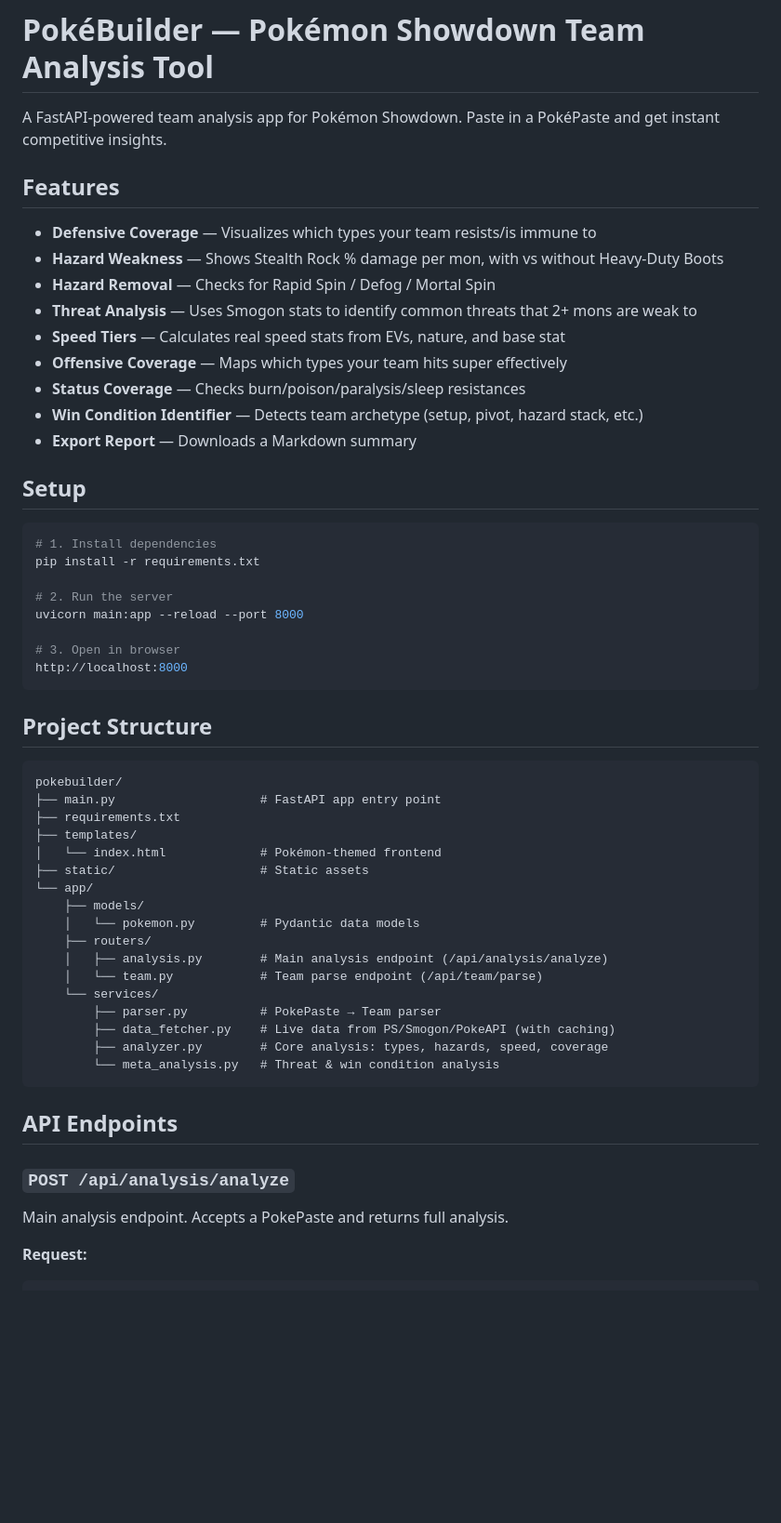
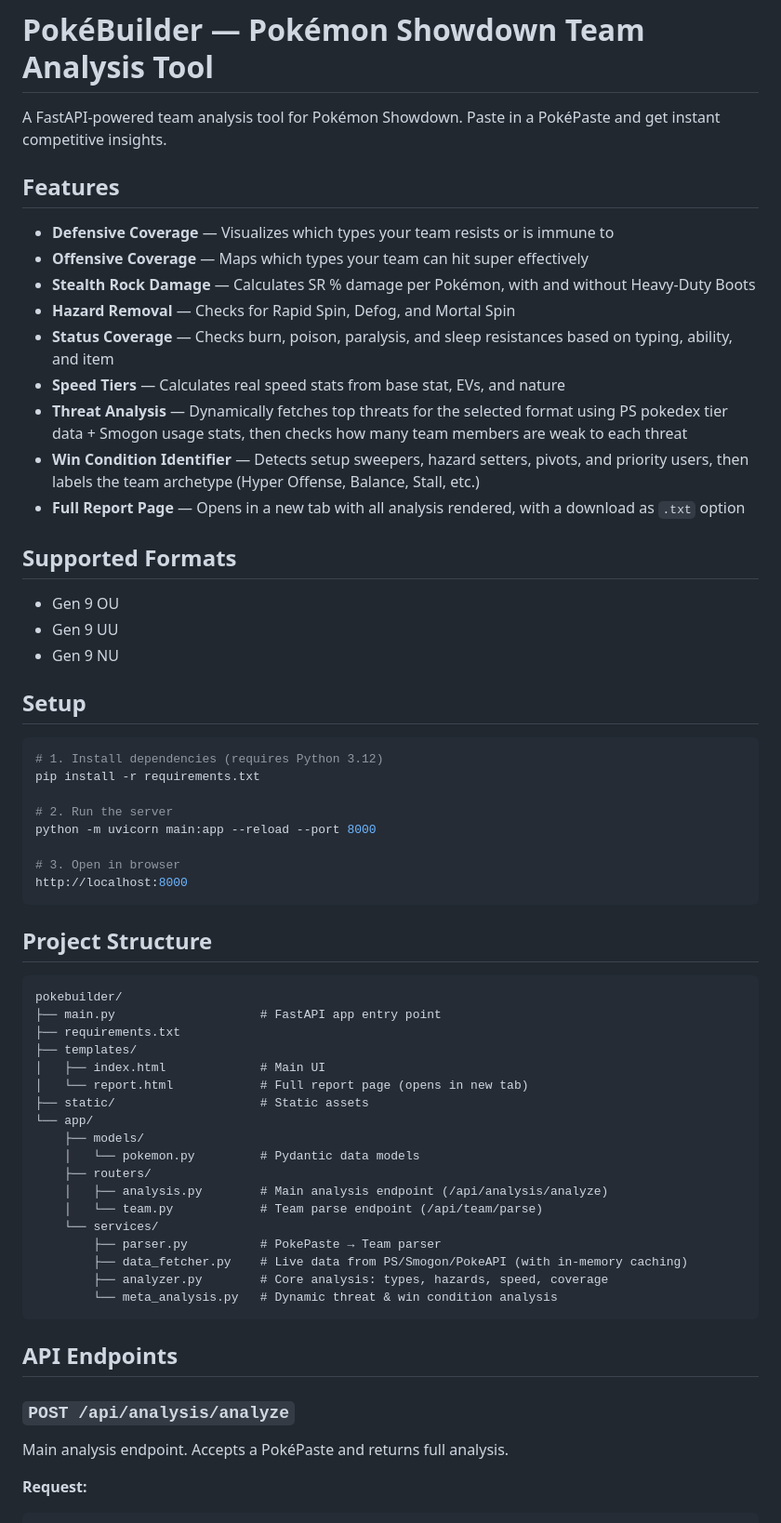
Before and after one commit to coralcarpy/Showdown-Team-Analysis, a Markdown page: README.md, the part around one of its changes. Shown at 93% size. GitHub-like rendering; blank space fills up the shorter version.

````diff
--- a/README.md
+++ b/README.md
@@ -1,27 +1,33 @@
 # PokéBuilder — Pokémon Showdown Team Analysis Tool
 
-A FastAPI-powered team analysis app for Pokémon Showdown. Paste in a PokéPaste and get instant competitive insights.
+A FastAPI-powered team analysis tool for Pokémon Showdown. Paste in a PokéPaste and get instant competitive insights.
 
 ## Features
 
-- **Defensive Coverage** — Visualizes which types your team resists/is immune to
-- **Hazard Weakness** — Shows Stealth Rock % damage per mon, with vs without Heavy-Duty Boots
-- **Hazard Removal** — Checks for Rapid Spin / Defog / Mortal Spin
-- **Threat Analysis** — Uses Smogon stats to identify common threats that 2+ mons are weak to
-- **Speed Tiers** — Calculates real speed stats from EVs, nature, and base stat
-- **Offensive Coverage** — Maps which types your team hits super effectively
-- **Status Coverage** — Checks burn/poison/paralysis/sleep resistances
-- **Win Condition Identifier** — Detects team archetype (setup, pivot, hazard stack, etc.)
-- **Export Report** — Downloads a Markdown summary
+- **Defensive Coverage** — Visualizes which types your team resists or is immune to
+- **Offensive Coverage** — Maps which types your team can hit super effectively
+- **Stealth Rock Damage** — Calculates SR % damage per Pokémon, with and without Heavy-Duty Boots
+- **Hazard Removal** — Checks for Rapid Spin, Defog, and Mortal Spin
+- **Status Coverage** — Checks burn, poison, paralysis, and sleep resistances based on typing, ability, and item
+- **Speed Tiers** — Calculates real speed stats from base stat, EVs, and nature
+- **Threat Analysis** — Dynamically fetches top threats for the selected format using PS pokedex tier data + Smogon usage stats, then checks how many team members are weak to each threat
+- **Win Condition Identifier** — Detects setup sweepers, hazard setters, pivots, and priority users, then labels the team archetype (Hyper Offense, Balance, Stall, etc.)
+- **Full Report Page** — Opens in a new tab with all analysis rendered, with a download as `.txt` option
+
+## Supported Formats
+
+- Gen 9 OU
+- Gen 9 UU
+- Gen 9 NU
 
 ## Setup
 
 ```bash
-# 1. Install dependencies
+# 1. Install dependencies (requires Python 3.12)
 pip install -r requirements.txt
 
 # 2. Run the server
-uvicorn main:app --reload --port 8000
+python -m uvicorn main:app --reload --port 8000
 
 # 3. Open in browser
 http://localhost:8000
@@ -34,7 +40,8 @@ pokebuilder/
 ├── main.py                    # FastAPI app entry point
 ├── requirements.txt
 ├── templates/
-│   └── index.html             # Pokémon-themed frontend
+│   ├── index.html             # Main UI
+│   └── report.html            # Full report page (opens in new tab)
 ├── static/                    # Static assets
 └── app/
     ├── models/
@@ -44,15 +51,15 @@ pokebuilder/
     │   └── team.py            # Team parse endpoint (/api/team/parse)
     └── services/
         ├── parser.py          # PokePaste → Team parser
-        ├── data_fetcher.py    # Live data from PS/Smogon/PokeAPI (with caching)
+        ├── data_fetcher.py    # Live data from PS/Smogon/PokeAPI (with in-memory caching)
         ├── analyzer.py        # Core analysis: types, hazards, speed, coverage
-        └── meta_analysis.py   # Threat & win condition analysis
+        └── meta_analysis.py   # Dynamic threat & win condition analysis
 ```
 
 ## API Endpoints
 
 ### `POST /api/analysis/analyze`
-Main analysis endpoint. Accepts a PokePaste and returns full analysis.
+Main analysis endpoint. Accepts a PokéPaste and returns full analysis.
 
 **Request:**
 ```json
````
Also changed, not shown: other parts of README.md (+19 -13 lines).
